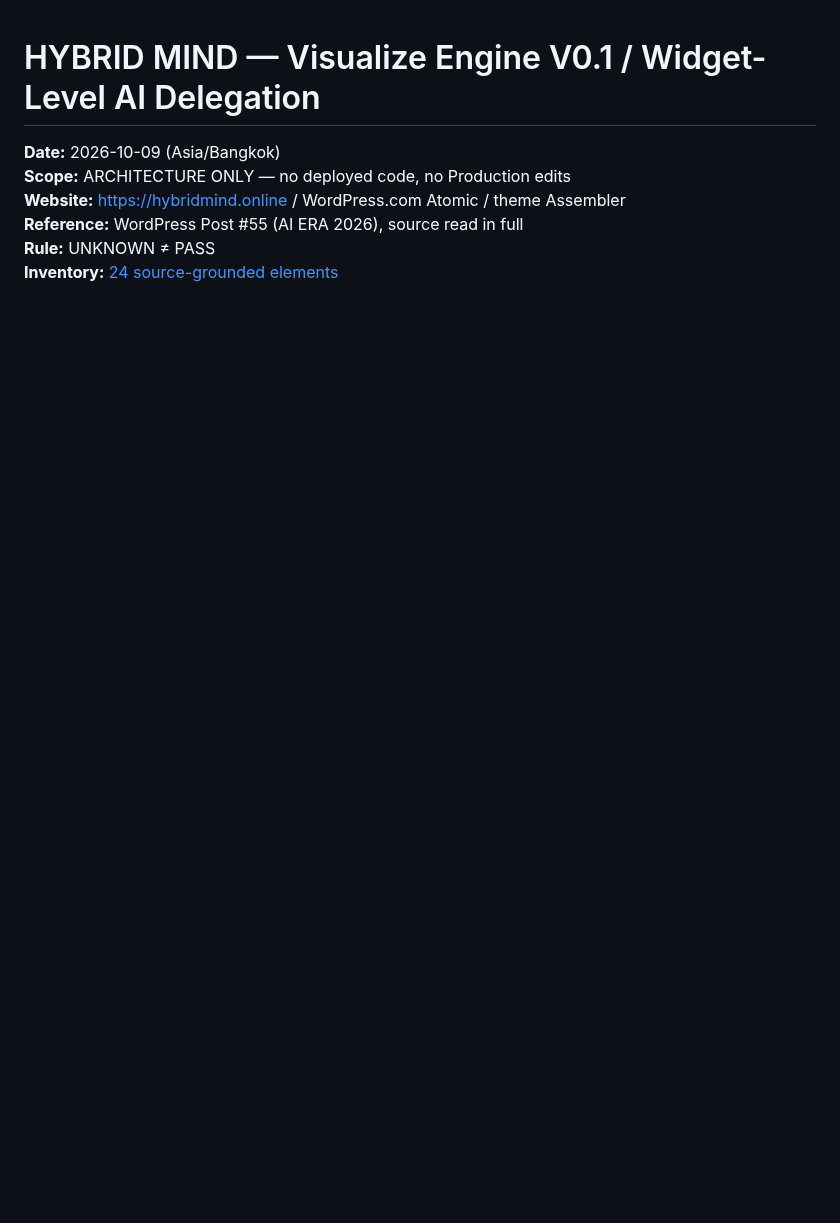
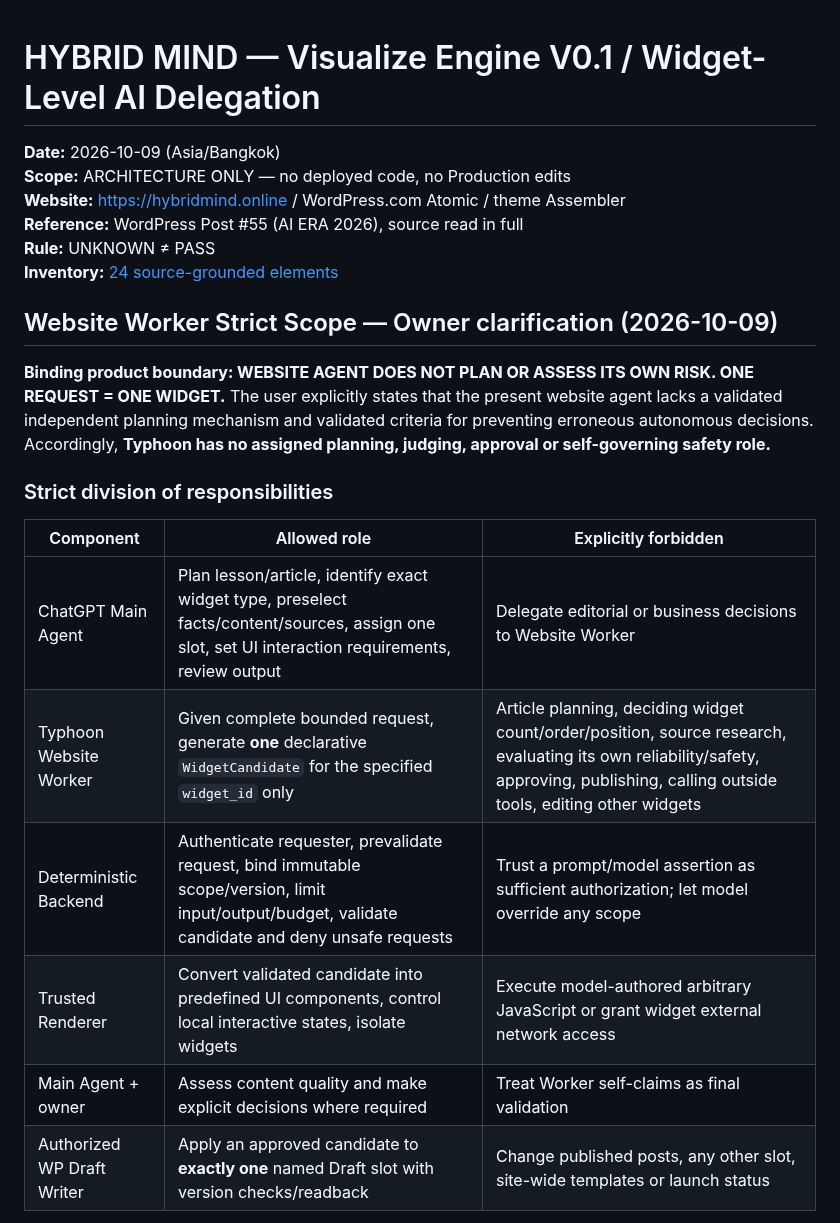
Before and after one commit to nustanakritwithai/HybridMind-, a Markdown page: docs/visualize-engine/V0.1_ARCHITECTURE_LIMITS_PLAN_2026-10-09.md, the part around one of its changes. GitHub-like rendering; blank space fills up the shorter version.

```diff
--- a/docs/visualize-engine/V0.1_ARCHITECTURE_LIMITS_PLAN_2026-10-09.md
+++ b/docs/visualize-engine/V0.1_ARCHITECTURE_LIMITS_PLAN_2026-10-09.md
@@ -6,3 +6,19 @@
 **Reference:** WordPress Post #55 (AI ERA 2026), source read in full
 **Rule:** UNKNOWN ≠ PASS
 **Inventory:** [24 source-grounded elements](V0.1_WIDGET_INVENTORY_2026-10-09.md)
+
+## Website Worker Strict Scope — Owner clarification (2026-10-09)
+
+**Binding product boundary: WEBSITE AGENT DOES NOT PLAN OR ASSESS ITS OWN RISK. ONE REQUEST = ONE WIDGET.** The user explicitly states that the present website agent lacks a validated independent planning mechanism and validated criteria for preventing erroneous autonomous decisions. Accordingly, **Typhoon has no assigned planning, judging, approval or self-governing safety role.**
+
+### Strict division of responsibilities
+
+| Component | Allowed role | Explicitly forbidden |
+| --- | --- | --- |
+| ChatGPT Main Agent | Plan lesson/article, identify exact widget type, preselect facts/content/sources, assign one slot, set UI interaction requirements, review output | Delegate editorial or business decisions to Website Worker |
+| Typhoon Website Worker | Given complete bounded request, generate **one** declarative `WidgetCandidate` for the specified `widget_id` only | Article planning, deciding widget count/order/position, source research, evaluating its own reliability/safety, approving, publishing, calling outside tools, editing other widgets |
+| Deterministic Backend | Authenticate requester, prevalidate request, bind immutable scope/version, limit input/output/budget, validate candidate and deny unsafe requests | Trust a prompt/model assertion as sufficient authorization; let model override any scope |
+| Trusted Renderer | Convert validated candidate into predefined UI components, control local interactive states, isolate widgets | Execute model-authored arbitrary JavaScript or grant widget external network access |
+| Main Agent + owner | Assess content quality and make explicit decisions where required | Treat Worker self-claims as final validation |
+| Authorized WP Draft Writer | Apply an approved candidate to **exactly one** named Draft slot with version checks/readback | Change published posts, any other slot, site-wide templates or launch status |
+
```
Also changed, not shown: other parts of docs/visualize-engine/V0.1_ARCHITECTURE_LIMITS_PLAN_2026-10-09.md (+21 -0 lines).
